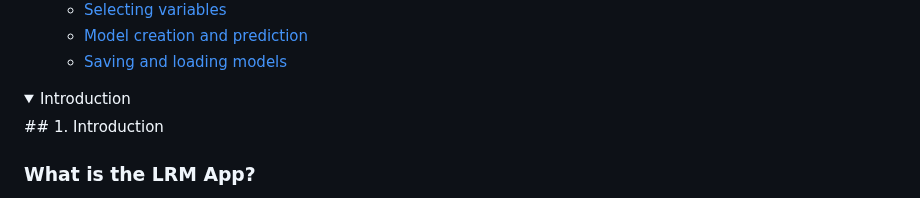
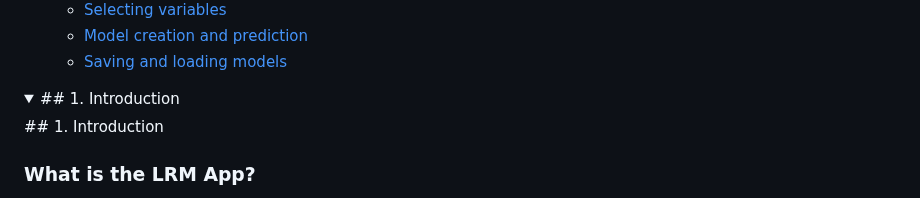
Before and after one commit to anibalsande/Group5-UDC-Seneca, a Markdown page: README.md, the part around the change. GitHub-like rendering; folded sections open.

```diff
--- a/README.md
+++ b/README.md
@@ -24,7 +24,7 @@ The LRM App creates, visualizes, and makes predictions from simple and multiple
 <!--Does Troubleshooting section need to be added? What about FAQs, Credits, Licence/License?-->
 
 <details>
-    <summary>Introduction</summary>
+    <summary>## 1. Introduction</summary>
         ## 1. Introduction
 <!-- TO DO: Add more information about name of the app (LRM App?), motivation for app, the target audience, the problem it solves, what we learned -->
 
```
